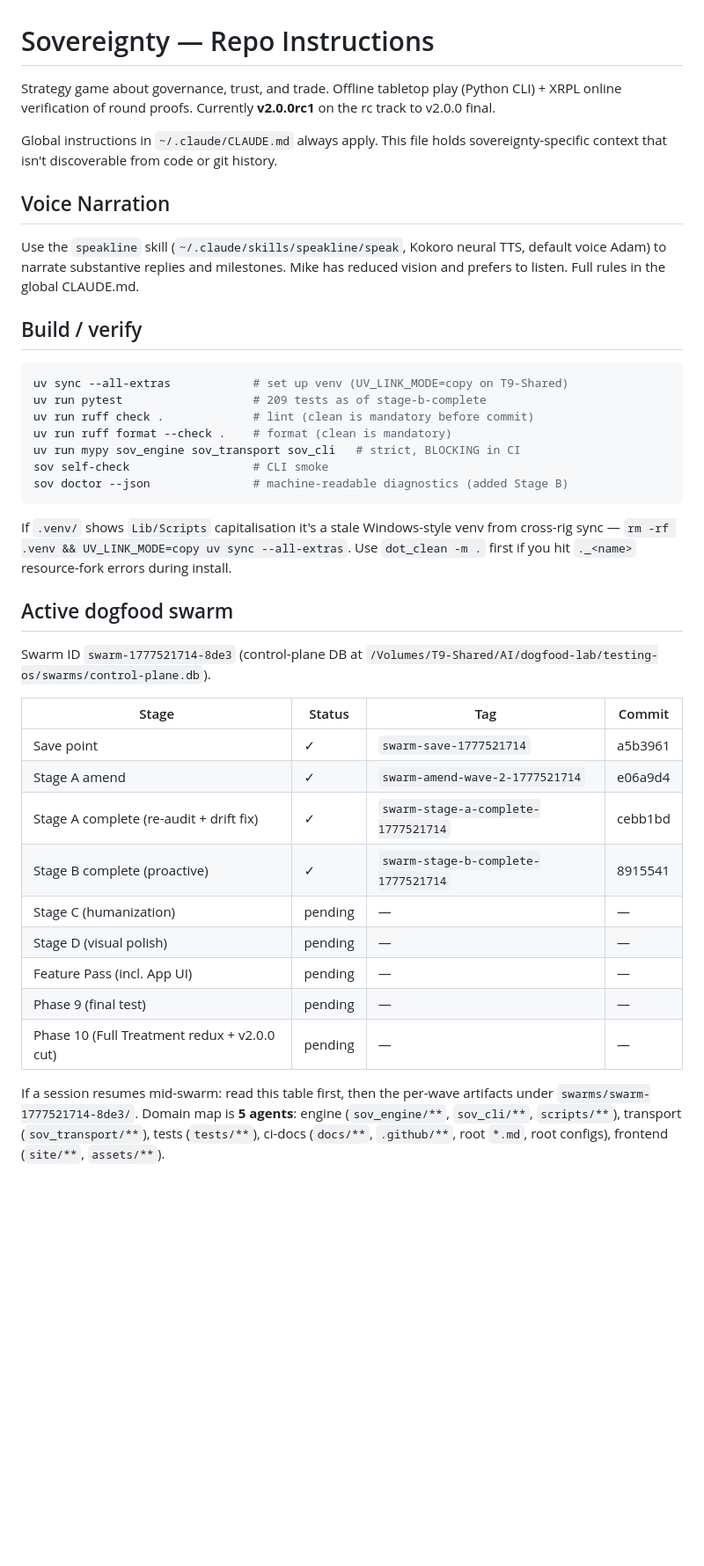
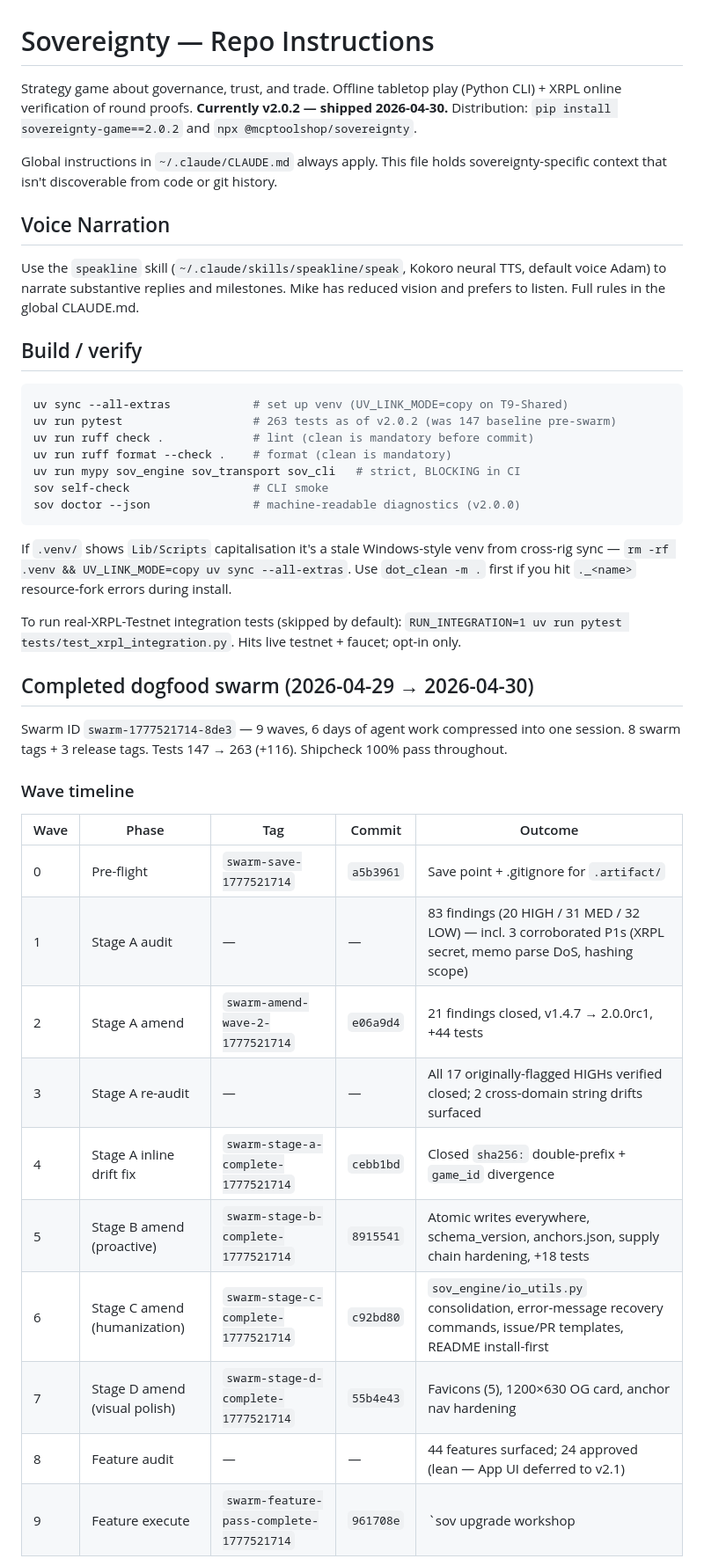
Before and after one commit to mcp-tool-shop-org/sovereignty, a Markdown page: CLAUDE.md, the part around one of its changes. Shown at 88% size. GitHub-like rendering; blank space fills up the shorter version.

````diff
--- a/CLAUDE.md
+++ b/CLAUDE.md
@@ -1,6 +1,6 @@
 # Sovereignty — Repo Instructions
 
-Strategy game about governance, trust, and trade. Offline tabletop play (Python CLI) + XRPL online verification of round proofs. Currently **v2.0.0rc1** on the rc track to v2.0.0 final.
+Strategy game about governance, trust, and trade. Offline tabletop play (Python CLI) + XRPL online verification of round proofs. **Currently v2.0.2 — shipped 2026-04-30.** Distribution: `pip install sovereignty-game==2.0.2` and `npx @mcptoolshop/sovereignty`.
 
 Global instructions in `~/.claude/CLAUDE.md` always apply. This file holds sovereignty-specific context that isn't discoverable from code or git history.
 
@@ -12,30 +12,34 @@ Use the `speakline` skill (`~/.claude/skills/speakline/speak`, Kokoro neural TTS
 
 ```bash
 uv sync --all-extras            # set up venv (UV_LINK_MODE=copy on T9-Shared)
-uv run pytest                   # 209 tests as of stage-b-complete
+uv run pytest                   # 263 tests as of v2.0.2 (was 147 baseline pre-swarm)
 uv run ruff check .             # lint (clean is mandatory before commit)
 uv run ruff format --check .    # format (clean is mandatory)
 uv run mypy sov_engine sov_transport sov_cli   # strict, BLOCKING in CI
 sov self-check                  # CLI smoke
-sov doctor --json               # machine-readable diagnostics (added Stage B)
+sov doctor --json               # machine-readable diagnostics (v2.0.0)
 ```
 
 If `.venv/` shows `Lib/Scripts` capitalisation it's a stale Windows-style venv from cross-rig sync — `rm -rf .venv && UV_LINK_MODE=copy uv sync --all-extras`. Use `dot_clean -m .` first if you hit `._<name>` resource-fork errors during install.
 
-## Active dogfood swarm
+To run real-XRPL-Testnet integration tests (skipped by default): `RUN_INTEGRATION=1 uv run pytest tests/test_xrpl_integration.py`. Hits live testnet + faucet; opt-in only.
 
-Swarm ID `swarm-1777521714-8de3` (control-plane DB at `/Volumes/T9-Shared/AI/dogfood-lab/testing-os/swarms/control-plane.db`).
+## Completed dogfood swarm (2026-04-29 → 2026-04-30)
 
-| Stage | Status | Tag | Commit |
-|---|---|---|---|
-| Save point | ✓ | `swarm-save-1777521714` | a5b3961 |
-| Stage A amend | ✓ | `swarm-amend-wave-2-1777521714` | e06a9d4 |
-| Stage A complete (re-audit + drift fix) | ✓ | `swarm-stage-a-complete-1777521714` | cebb1bd |
-| Stage B complete (proactive) | ✓ | `swarm-stage-b-complete-1777521714` | 8915541 |
-| Stage C (humanization) | pending | — | — |
-| Stage D (visual polish) | pending | — | — |
-| Feature Pass (incl. App UI) | pending | — | — |
-| Phase 9 (final test) | pending | — | — |
-| Phase 10 (Full Treatment redux + v2.0.0 cut) | pending | — | — |
+Swarm ID `swarm-1777521714-8de3` — 9 waves, 6 days of agent work compressed into one session. 8 swarm tags + 3 release tags. Tests 147 → 263 (+116). Shipcheck 100% pass throughout.
 
-If a session resumes mid-swarm: read this table first, then the per-wave artifacts under `swarms/swarm-1777521714-8de3/`. Domain map is **5 agents**: engine (`sov_engine/**`, `sov_cli/**`, `scripts/**`), transport (`sov_transport/**`), tests (`tests/**`), ci-docs (`docs/**`, `.github/**`, root `*.md`, root configs), frontend (`site/**`, `assets/**`).
+### Wave timeline
+
+| Wave | Phase | Tag | Commit | Outcome |
+|---|---|---|---|---|
+| 0 | Pre-flight | `swarm-save-1777521714` | `a5b3961` | Save point + .gitignore for `.artifact/` |
+| 1 | Stage A audit | — | — | 83 findings (20 HIGH / 31 MED / 32 LOW) — incl. 3 corroborated P1s (XRPL secret, memo parse DoS, hashing scope) |
+| 2 | Stage A amend | `swarm-amend-wave-2-1777521714` | `e06a9d4` | 21 findings closed, v1.4.7 → 2.0.0rc1, +44 tests |
+| 3 | Stage A re-audit | — | — | All 17 originally-flagged HIGHs verified closed; 2 cross-domain string drifts surfaced |
+| 4 | Stage A inline drift fix | `swarm-stage-a-complete-1777521714` | `cebb1bd` | Closed `sha256:` double-prefix + `game_id` divergence |
+| 5 | Stage B amend (proactive) | `swarm-stage-b-complete-1777521714` | `8915541` | Atomic writes everywhere, schema_version, anchors.json, supply chain hardening, +18 tests |
+| 6 | Stage C amend (humanization) | `swarm-stage-c-complete-1777521714` | `c92bd80` | `sov_engine/io_utils.py` consolidation, error-message recovery commands, issue/PR templates, README install-first |
+| 7 | Stage D amend (visual polish) | `swarm-stage-d-complete-1777521714` | `55b4e43` | Favicons (5), 1200×630 OG card, anchor nav hardening |
+| 8 | Feature audit | — | — | 44 features surfaced; 24 approved (lean — App UI deferred to v2.1) |
+| 9 | Feature execute | `swarm-feature-pass-complete-1777521714` | `961708e` | `sov upgrade workshop|builder` wiring, `sov status --brief`, real-XRPL integration test, +18 more tests |
+
````
Also changed, not shown: other parts of CLAUDE.md (+43 -10 lines).
